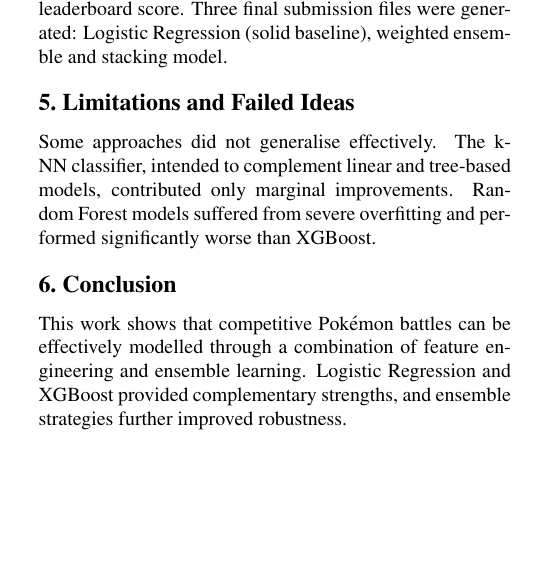
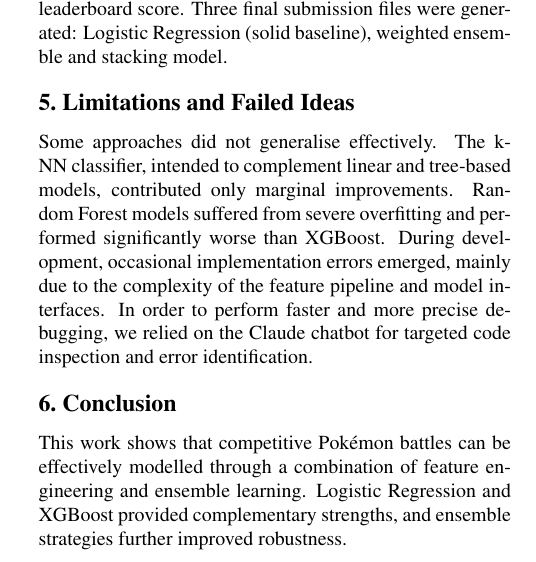
Before and after one commit to saramariasecreti/fds-pokemon-Log-karp-Crew, a LaTeX document (main.tex, which reads sec/3_finalcopy.tex): part of one column of the page, cut so that both start at the same text, the shorter picture padded with empty space. Compiled offline with pdfLaTeX.

Commit message:
Update 3_finalcopy.tex

```diff
--- a/sec/3_finalcopy.tex
+++ b/sec/3_finalcopy.tex
@@ -1,6 +1,7 @@
 \section{Limitations and Failed Ideas}
 
 Some approaches did not generalise effectively. The k-NN classifier, intended to complement linear and tree-based models, contributed only marginal improvements. Random Forest models suffered from severe overfitting and performed significantly worse than XGBoost.
+During development, occasional implementation errors emerged, mainly due to the complexity of the feature pipeline and model interfaces. In order to perform faster and more precise debugging, we relied on the Claude chatbot for targeted code inspection and error identification.
 
 \section{Conclusion}
 
```
